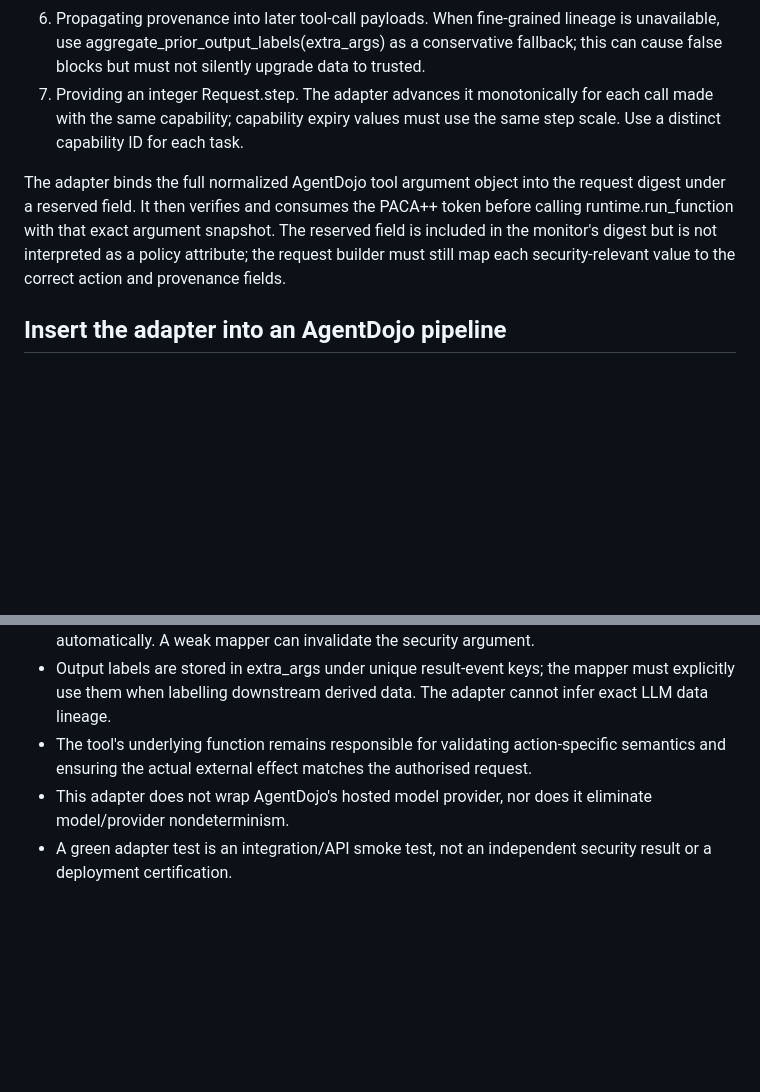
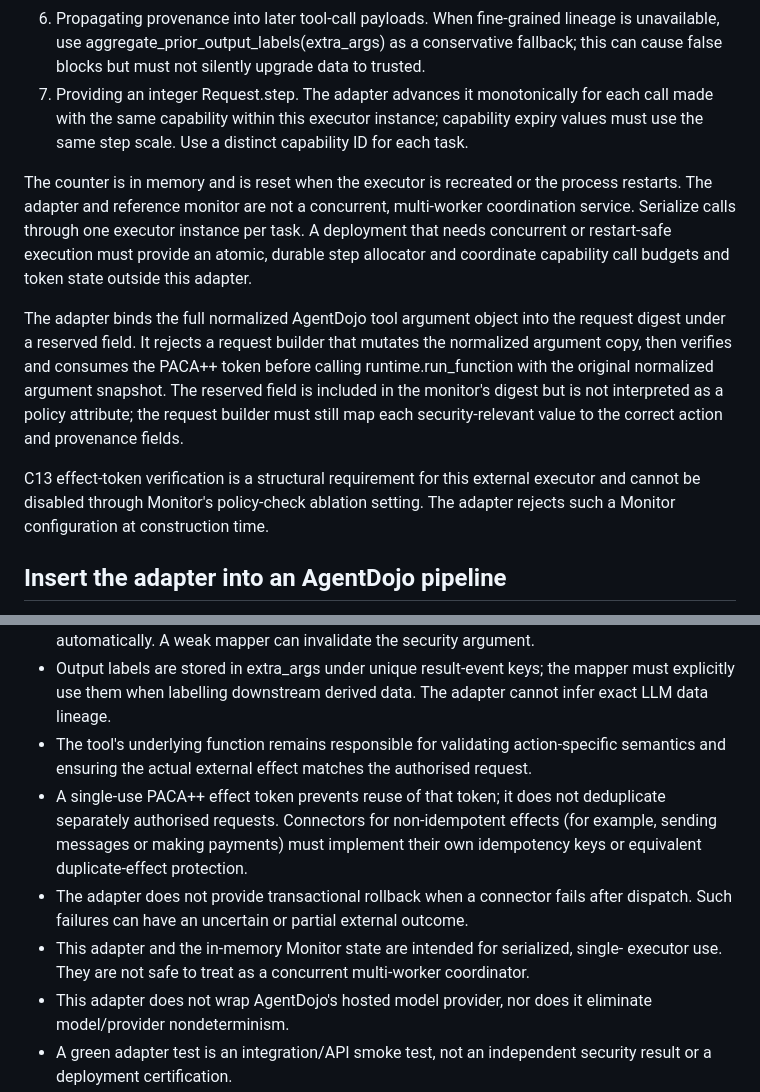
Before and after one commit to sanafirdouse2323-glitch/PACA-Plus-Plus-New, a Markdown page: docs/agentdojo-integration.md, 2 parts joined by grey strips. GitHub-like rendering; blank space fills up the shorter version.

Commit message:
Document AgentDojo adapter execution limits

```diff
--- a/docs/agentdojo-integration.md
+++ b/docs/agentdojo-integration.md
@@ -46,15 +46,27 @@ env, extra_args) callback. It is responsible for:
    unavailable, use aggregate_prior_output_labels(extra_args) as a conservative
    fallback; this can cause false blocks but must not silently upgrade data to trusted.
 7. Providing an integer Request.step. The adapter advances it monotonically for each
-   call made with the same capability; capability expiry values must use the same
-   step scale. Use a distinct capability ID for each task.
+   call made with the same capability within this executor instance; capability expiry
+   values must use the same step scale. Use a distinct capability ID for each task.
+
+The counter is in memory and is reset when the executor is recreated or the process
+restarts. The adapter and reference monitor are not a concurrent, multi-worker
+coordination service. Serialize calls through one executor instance per task. A
+deployment that needs concurrent or restart-safe execution must provide an atomic,
+durable step allocator and coordinate capability call budgets and token state outside
+this adapter.
 
 The adapter binds the full normalized AgentDojo tool argument object into the request
-digest under a reserved field. It then verifies and consumes the PACA++ token before
-calling runtime.run_function with that exact argument snapshot. The reserved field
-is included in the monitor's digest but is not interpreted as a policy attribute;
+digest under a reserved field. It rejects a request builder that mutates the normalized
+argument copy, then verifies and consumes the PACA++ token before calling
+runtime.run_function with the original normalized argument snapshot. The reserved
+field is included in the monitor's digest but is not interpreted as a policy attribute;
 the request builder must still map each security-relevant value to the correct action
 and provenance fields.
+
+C13 effect-token verification is a structural requirement for this external executor
+and cannot be disabled through Monitor's policy-check ablation setting. The adapter
+rejects such a Monitor configuration at construction time.
 
 ## Insert the adapter into an AgentDojo pipeline
 
@@ -144,6 +156,14 @@ benchmark's ground-truth attack flag is not an authenticated approval mechanism.
   exact LLM data lineage.
 - The tool's underlying function remains responsible for validating action-specific
   semantics and ensuring the actual external effect matches the authorised request.
+- A single-use PACA++ effect token prevents reuse of that token; it does not deduplicate
+  separately authorised requests. Connectors for non-idempotent effects (for example,
+  sending messages or making payments) must implement their own idempotency keys or
+  equivalent duplicate-effect protection.
+- The adapter does not provide transactional rollback when a connector fails after
+  dispatch. Such failures can have an uncertain or partial external outcome.
+- This adapter and the in-memory Monitor state are intended for serialized, single-
+  executor use. They are not safe to treat as a concurrent multi-worker coordinator.
 - This adapter does not wrap AgentDojo's hosted model provider, nor does it eliminate
   model/provider nondeterminism.
 - A green adapter test is an integration/API smoke test, not an independent security
```
